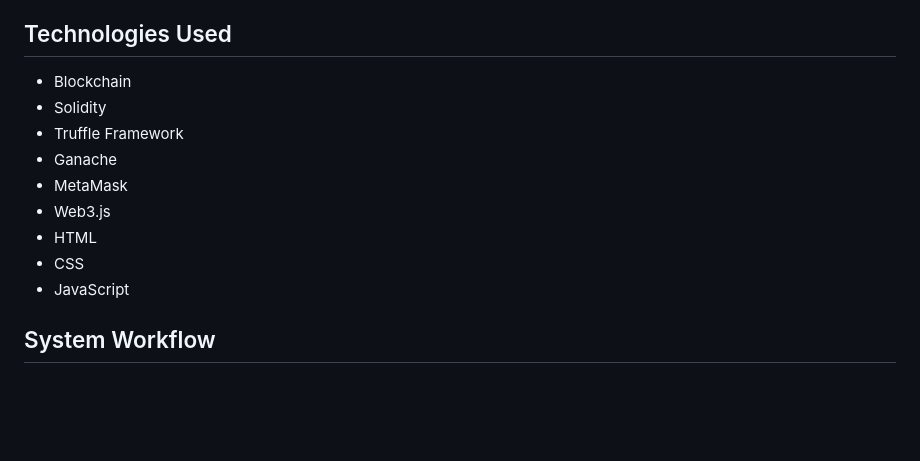
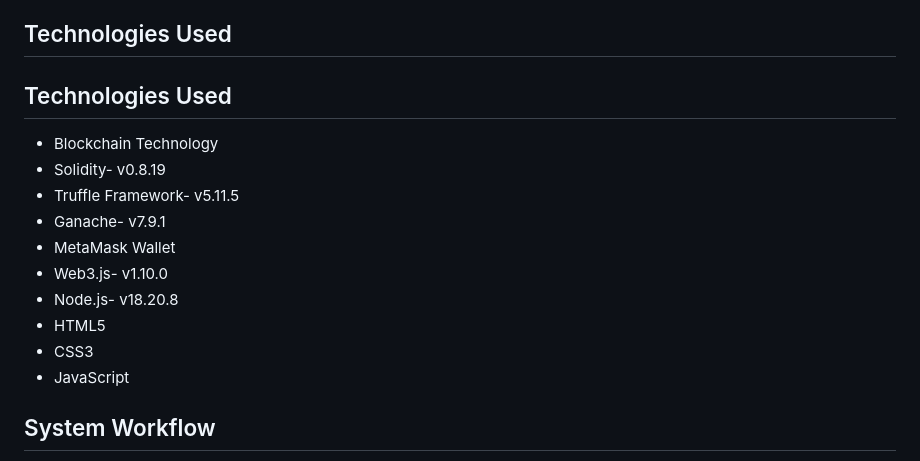
Before and after one commit to hiteshinikongara-ship-it/fake-product-identification, a Markdown page: README.md, the part around the change. Rendered like a GitHub page; blank space fills up the shorter version.

Commit message:
Revise technologies used with version details
Updated the technologies used section with specific versions and improved formatting.

```diff
--- a/README.md
+++ b/README.md
@@ -30,15 +30,18 @@ This project addresses these issues by utilizing blockchain technology, where pr
 
 ## Technologies Used
 
-* Blockchain
-* Solidity
-* Truffle Framework
-* Ganache
-* MetaMask
-* Web3.js
-* HTML
-* CSS
-* JavaScript
+## Technologies Used
+
+- Blockchain Technology
+- Solidity- v0.8.19
+- Truffle Framework- v5.11.5
+- Ganache- v7.9.1
+- MetaMask Wallet
+- Web3.js- v1.10.0
+- Node.js- v18.20.8
+- HTML5
+- CSS3
+- JavaScript
 
 ## System Workflow
 
```
